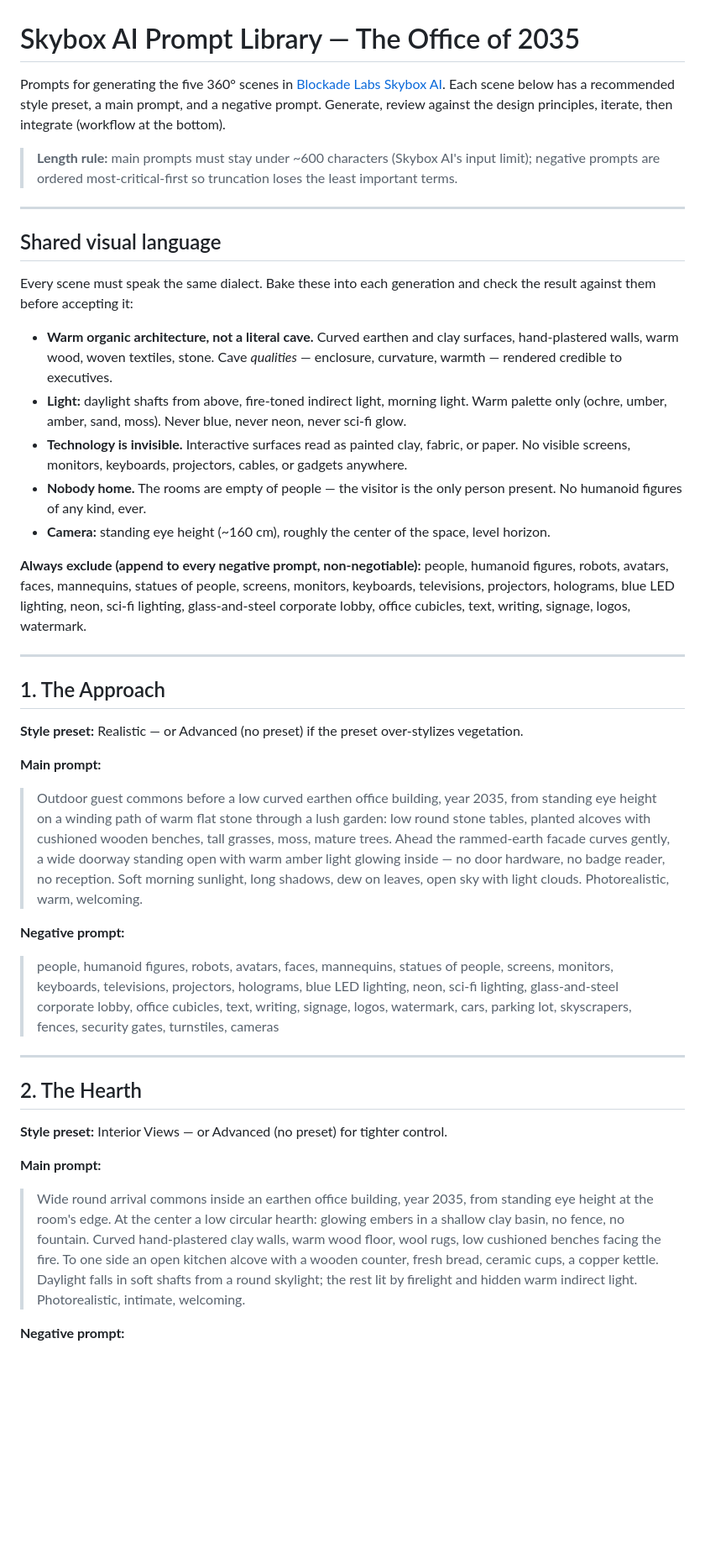
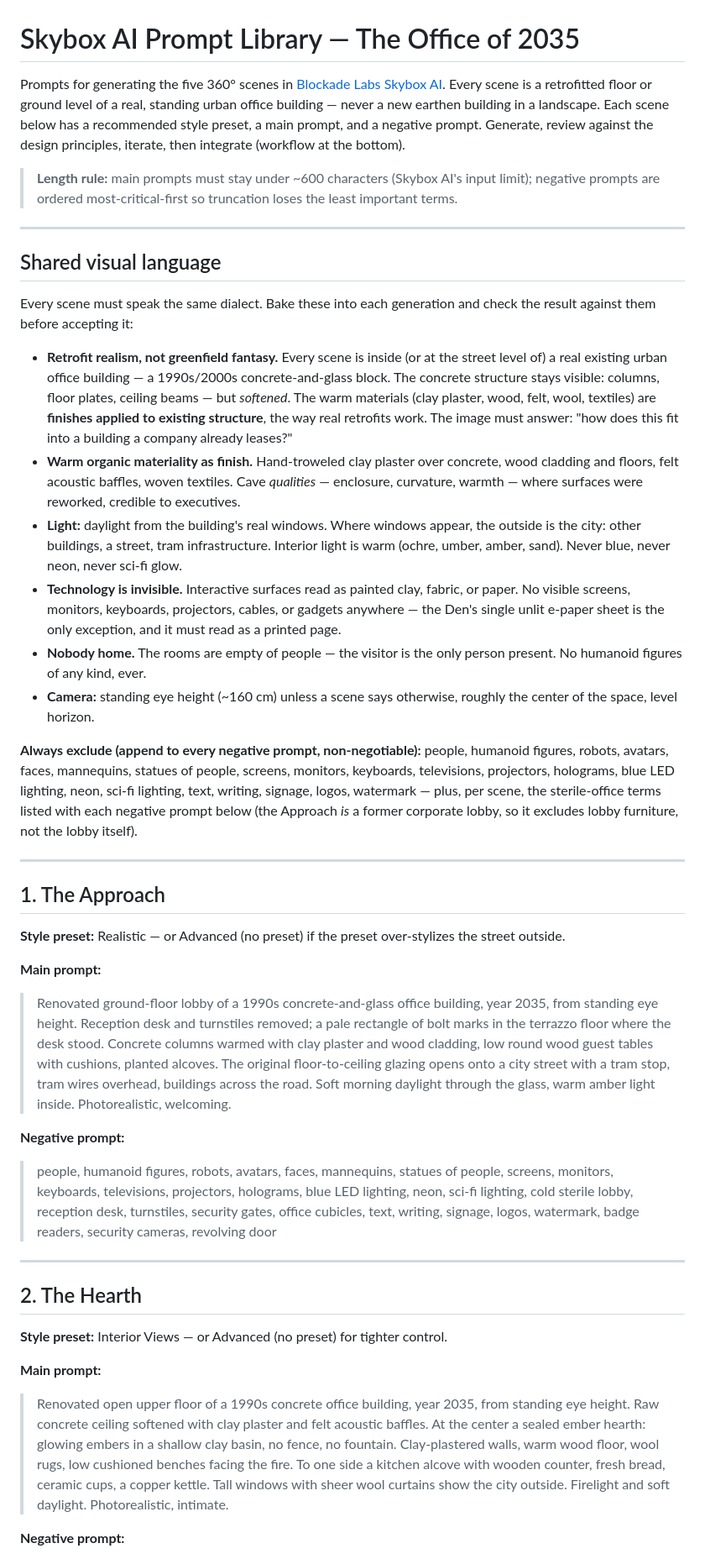
Before and after one commit to AlexHacksAround/FutureOfWork, a Markdown page: panoramas/prompts.md, the part around one of its changes. Shown at 84% size. Drawn GitHub-style; blank space fills up the shorter version.

Commit message:
feat: retrofit-realism prompt library rewrite
Co-Authored-By: Claude Fable 5 <noreply@anthropic.com>
Claude-Session: https://claude.ai/code/session_01TH5yojbJyhGtpKo5CRnnLr

```diff
--- a/panoramas/prompts.md
+++ b/panoramas/prompts.md
@@ -1,9 +1,11 @@
 # Skybox AI Prompt Library — The Office of 2035
 
 Prompts for generating the five 360° scenes in [Blockade Labs Skybox AI](https://skybox.blockadelabs.com/).
-Each scene below has a recommended style preset, a main prompt, and a negative
-prompt. Generate, review against the design principles, iterate, then integrate
-(workflow at the bottom).
+Every scene is a retrofitted floor or ground level of a real, standing urban
+office building — never a new earthen building in a landscape. Each scene below
+has a recommended style preset, a main prompt, and a negative prompt. Generate,
+review against the design principles, iterate, then integrate (workflow at the
+bottom).
 
 > **Length rule:** main prompts must stay under ~600 characters (Skybox AI's
 > input limit); negative prompts are ordered most-critical-first so truncation
@@ -16,50 +18,55 @@ prompt. Generate, review against the design principles, iterate, then integrate
 Every scene must speak the same dialect. Bake these into each generation and
 check the result against them before accepting it:
 
-- **Warm organic architecture, not a literal cave.** Curved earthen and clay
-  surfaces, hand-plastered walls, warm wood, woven textiles, stone. Cave
-  *qualities* — enclosure, curvature, warmth — rendered credible to executives.
-- **Light:** daylight shafts from above, fire-toned indirect light, morning
-  light. Warm palette only (ochre, umber, amber, sand, moss). Never blue, never
-  neon, never sci-fi glow.
+- **Retrofit realism, not greenfield fantasy.** Every scene is inside (or at
+  the street level of) a real existing urban office building — a 1990s/2000s
+  concrete-and-glass block. The concrete structure stays visible: columns,
+  floor plates, ceiling beams — but *softened*. The warm materials (clay
+  plaster, wood, felt, wool, textiles) are **finishes applied to existing
+  structure**, the way real retrofits work. The image must answer: "how does
+  this fit into a building a company already leases?"
+- **Warm organic materiality as finish.** Hand-troweled clay plaster over
+  concrete, wood cladding and floors, felt acoustic baffles, woven textiles.
+  Cave *qualities* — enclosure, curvature, warmth — where surfaces were
+  reworked, credible to executives.
+- **Light:** daylight from the building's real windows. Where windows appear,
+  the outside is the city: other buildings, a street, tram infrastructure.
+  Interior light is warm (ochre, umber, amber, sand). Never blue, never neon,
+  never sci-fi glow.
 - **Technology is invisible.** Interactive surfaces read as painted clay,
   fabric, or paper. No visible screens, monitors, keyboards, projectors,
-  cables, or gadgets anywhere.
+  cables, or gadgets anywhere — the Den's single unlit e-paper sheet is the
+  only exception, and it must read as a printed page.
 - **Nobody home.** The rooms are empty of people — the visitor is the only
   person present. No humanoid figures of any kind, ever.
-- **Camera:** standing eye height (~160 cm), roughly the center of the space,
-  level horizon.
+- **Camera:** standing eye height (~160 cm) unless a scene says otherwise,
+  roughly the center of the space, level horizon.
 
 **Always exclude (append to every negative prompt, non-negotiable):**
 people, humanoid figures, robots, avatars, faces, mannequins, statues of
 people, screens, monitors, keyboards, televisions, projectors, holograms,
-blue LED lighting, neon, sci-fi lighting, glass-and-steel corporate lobby,
-office cubicles, text, writing, signage, logos, watermark.
+blue LED lighting, neon, sci-fi lighting, text, writing, signage, logos,
+watermark — plus, per scene, the sterile-office terms listed with each
+negative prompt below (the Approach *is* a former corporate lobby, so it
+excludes lobby furniture, not the lobby itself).
 
 ---
 
 ## 1. The Approach
 
-**Style preset:** Realistic — or Advanced (no preset) if the preset over-stylizes vegetation.
+**Style preset:** Realistic — or Advanced (no preset) if the preset over-stylizes the street outside.
 
 **Main prompt:**
 
-> Outdoor guest commons before a low curved earthen office building, year
-> 2035, from standing eye height on a winding path of warm flat stone through
-> a lush garden: low round stone tables, planted alcoves with cushioned wooden
-> benches, tall grasses, moss, mature trees. Ahead the rammed-earth facade
-> curves gently, a wide doorway standing open with warm amber light glowing
-> inside — no door hardware, no badge reader, no reception. Soft morning
-> sunlight, long shadows, dew on leaves, open sky with light clouds.
-> Photorealistic, warm, welcoming.
+> Renovated ground-floor lobby of a 1990s concrete-and-glass office building, year 2035, from standing eye height. Reception desk and turnstiles removed; a pale rectangle of bolt marks in the terrazzo floor where the desk stood. Concrete columns warmed with clay plaster and wood cladding, low round wood guest tables with cushions, planted alcoves. The original floor-to-ceiling glazing opens onto a city street with a tram stop, tram wires overhead, buildings across the road. Soft morning daylight through the glass, warm amber light inside. Photorealistic, welcoming.
 
 **Negative prompt:**
 
 > people, humanoid figures, robots, avatars, faces, mannequins, statues of
 > people, screens, monitors, keyboards, televisions, projectors, holograms,
-> blue LED lighting, neon, sci-fi lighting, glass-and-steel corporate lobby,
-> office cubicles, text, writing, signage, logos, watermark, cars, parking
-> lot, skyscrapers, fences, security gates, turnstiles, cameras
+> blue LED lighting, neon, sci-fi lighting, cold sterile lobby, reception
+> desk, turnstiles, security gates, office cubicles, text, writing, signage,
+> logos, watermark, badge readers, security cameras, revolving door
 
 ---
 
@@ -69,14 +76,7 @@ office cubicles, text, writing, signage, logos, watermark.
 
 **Main prompt:**
 
-> Wide round arrival commons inside an earthen office building, year 2035,
-> from standing eye height at the room's edge. At the center a low circular
-> hearth: glowing embers in a shallow clay basin, no fence, no fountain.
-> Curved hand-plastered clay walls, warm wood floor, wool rugs, low cushioned
-> benches facing the fire. To one side an open kitchen alcove with a wooden
-> counter, fresh bread, ceramic cups, a copper kettle. Daylight falls in soft
-> shafts from a round skylight; the rest lit by firelight and hidden warm
-> indirect light. Photorealistic, intimate, welcoming.
+> Renovated open upper floor of a 1990s concrete office building, year 2035, from standing eye height. Raw concrete ceiling softened with clay plaster and felt acoustic baffles. At the center a sealed ember hearth: glowing embers in a shallow clay basin, no fence, no fountain. Clay-plastered walls, warm wood floor, wool rugs, low cushioned benches facing the fire. To one side a kitchen alcove with wooden counter, fresh bread, ceramic cups, a copper kettle. Tall windows with sheer wool curtains show the city outside. Firelight and soft daylight. Photorealistic, intimate.
 
 **Negative prompt:**
 
```
Also changed, not shown: other parts of panoramas/prompts.md (+21 -33 lines).
